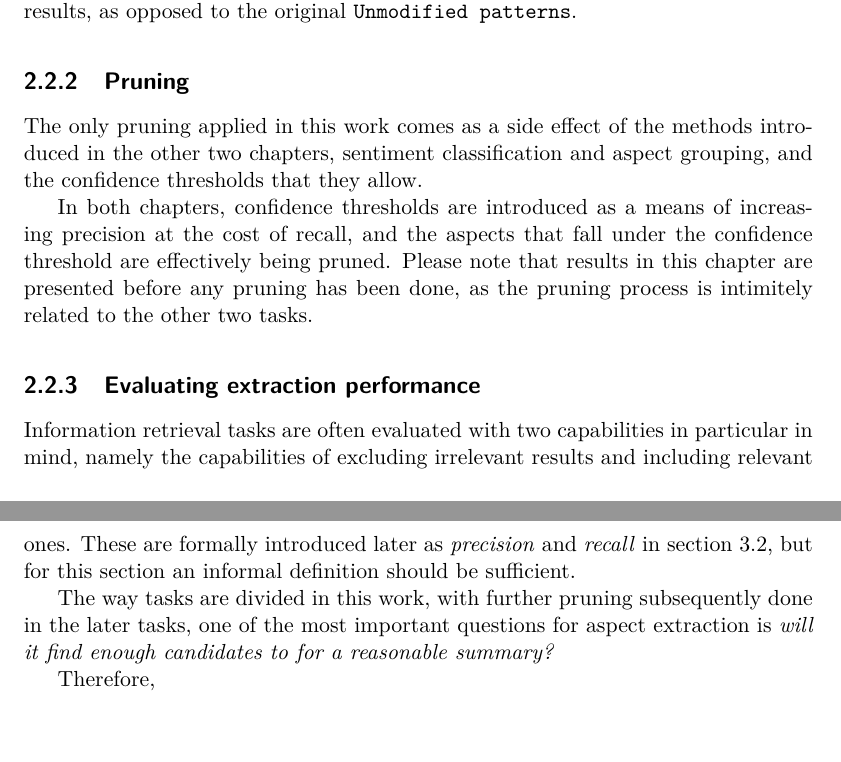
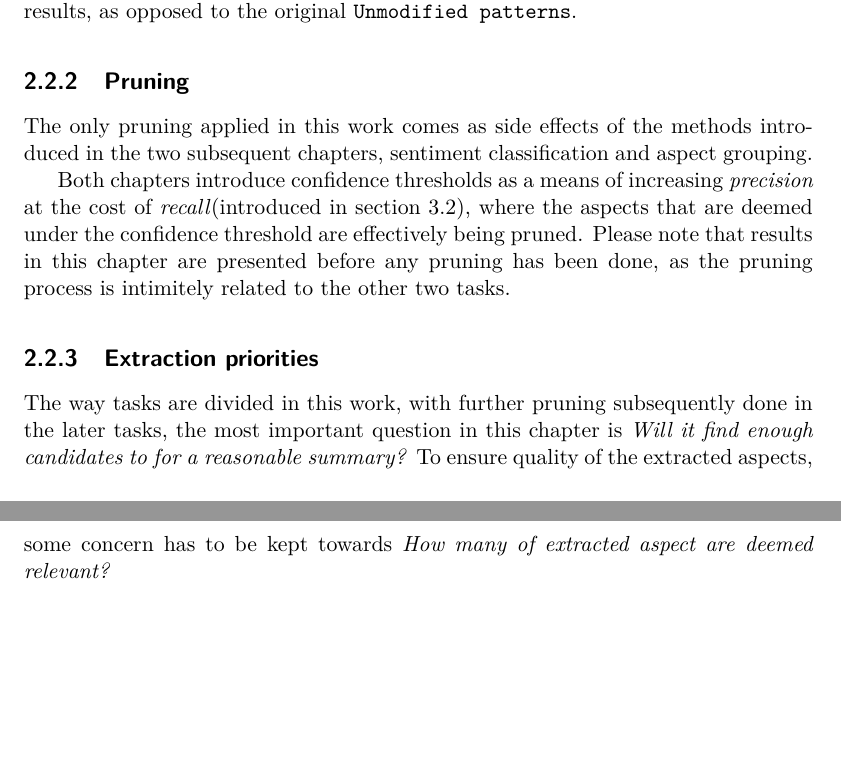
Before and after one commit to mattiskan/thesis-report, a LaTeX thesis (report.tex): two parts of pages 15 and 16 of 47, joined at a grey line, cut so that both start at the same text. Compiled offline with XeLaTeX.

Commit message:
work work

```diff
--- a/report.tex
+++ b/report.tex
@@ -425,38 +425,36 @@ or adjective(\texttt{<JJ>+}) occurred.
 This experiment is called \texttt{Modified patterns} in the results, as opposed to
 the original \texttt{Unmodified patterns}.
 
+
 \subsection{Pruning}
 \label{subsec:pruning}
-The only pruning applied in this work comes as a side effect of the methods introduced
-in the other two chapters, sentiment classification and aspect grouping, and the
-confidence thresholds that they allow.
-
-In both chapters, confidence thresholds are introduced as a means of increasing
-precision at the cost of recall, and the aspects that fall under the confidence threshold
-are effectively being pruned. Please note that results in this chapter are presented
+The only pruning applied in this work comes as side effects of the methods introduced
+in the two subsequent chapters, sentiment classification and aspect grouping.
+
+Both chapters introduce confidence thresholds as a means of increasing
+\emph{precision} at the cost of \emph{recall}(introduced in section \ref{sec:precision_recall}),
+where the aspects that are deemed under the confidence threshold are effectively being pruned.
+Please note that results in this chapter are presented
 before any pruning has been done, as the pruning process is intimitely related
 to the other two tasks.
 
+
+\subsection{Extraction priorities}
+% todo
+The way tasks are divided in this work, with further pruning subsequently done in
+the later tasks, the most important question in this chapter is
+\emph{Will it find enough candidates to for a reasonable summary?}
+To ensure quality of the extracted aspects, some concern has to be kept towards \emph{How many
+  of extracted aspect are deemed relevant?}
+
+%Information retrieval tasks are often evaluated with two capabilities in particular
+%in mind, namely the capabilities of excluding irrelevant results and including relevant ones.
+%These are formally introduced later as \emph{precision} and \emph{recall} in
+%section \ref{sec:precision_recall}, and correspond
+%
+
+
 %In section \ref{subsec:suggested_pruning} pruning methods are discussed further.
-
-\subsection{Evaluating extraction performance}
-% todo
-Information retrieval tasks are often evaluated with two capabilities in particular
-in mind, namely the capabilities of excluding irrelevant results and including relevant ones.
-These are formally introduced later as \emph{precision} and \emph{recall} in
-section \ref{sec:precision_recall}, but for this section an informal definition should be sufficient.
-
-The way tasks are divided in this work, with further pruning subsequently done in
-the later tasks, one of the most important questions for aspect extraction is
-\emph{will it find enough candidates to for a reasonable summary?}
-
-Therefore,
-
-
-
-
-\newcommand{\ExtrPatOne}{\texttt{<NNS?><VB.?>+<JJ.?>+}}
-\newcommand{\ExtrPatTwo}{\texttt{<NNS?><VB.?>+<RB.?><JJ.?>}}
 
 \begin{table}[t]
   \centering
```
Also changed, not shown: report.tex (54 more changed lines).
